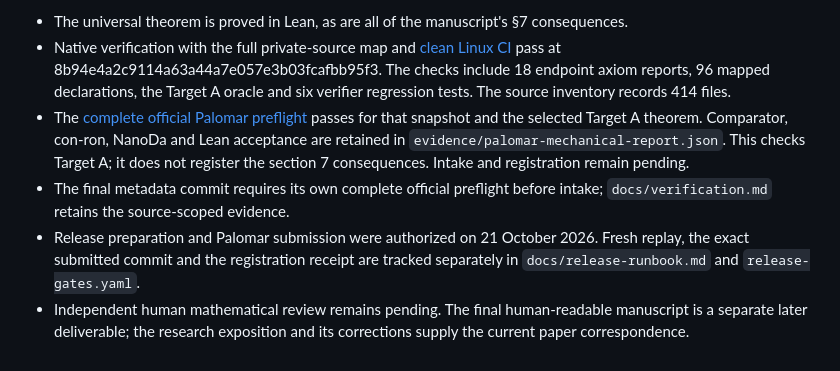
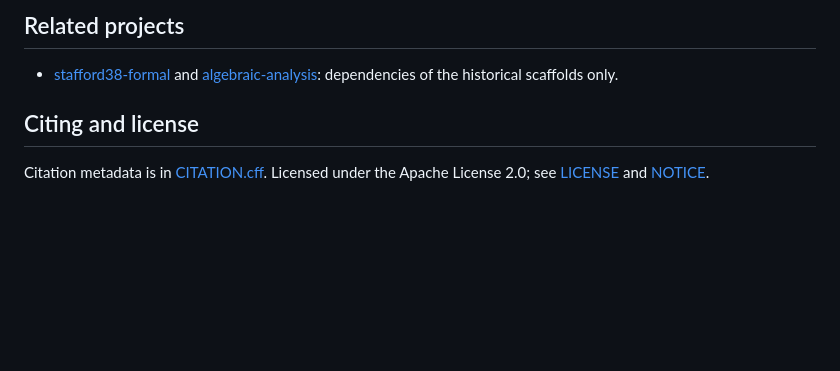
Before and after one commit to itpplasma/symplectic-stafford-formal, a Markdown page: README.md, the part around one of its changes. Drawn GitHub-style; blank space fills up the shorter version.

```diff
--- a/README.md
+++ b/README.md
@@ -90,21 +85,11 @@ certify the exact checked source and selected theorem.
 
-- The universal theorem is proved in Lean, as are all of the manuscript's
-  §7 consequences.
-- Native verification with the full private-source map and
-  [clean Linux CI](https://github.com/itpplasma/symplectic-stafford-formal/actions/runs/39578127875) pass at
-  8b94e4a2c9114a63a44a7e057e3b03fcafbb95f3. The checks include 18 endpoint
-  axiom reports, 96 mapped declarations, the Target A oracle and six verifier
-  regression tests. The source inventory records 414 files.
-- The [complete official Palomar preflight](https://github.com/itpplasma/symplectic-stafford-formal/actions/runs/39578128284)
-  passes for that snapshot and the selected Target A theorem. Comparator,
-  con-ron, NanoDa and Lean acceptance are retained in
-  `evidence/palomar-mechanical-report.json`. This checks Target A; it does not
-  register the section 7 consequences. Intake and registration remain pending.
-- The final metadata commit requires its own complete official preflight
-  before intake; `docs/verification.md` retains the source-scoped evidence.
-- Release preparation and Palomar submission were authorized on 21 October
-  2026. Fresh replay, the exact submitted commit and the registration receipt
-  are tracked separately in `docs/release-runbook.md` and `release-gates.yaml`.
-- Independent human mathematical review remains pending. The final
-  human-readable manuscript is a separate later deliverable; the research
-  exposition and its corrections supply the current paper correspondence.
+## Related projects
+
+- [stafford38-formal](https://github.com/itpplasma/stafford38-formal) and
+  [algebraic-analysis](https://github.com/itpplasma/algebraic-analysis):
+  dependencies of the historical scaffolds only.
+
+## Citing and license
+
+Citation metadata is in [CITATION.cff](CITATION.cff). Licensed under the
+Apache License 2.0; see [LICENSE](LICENSE) and [NOTICE](NOTICE).
```
Also changed, not shown: other parts of README.md (+59 -64 lines), docs/building.md (added, +70 -0 lines).
